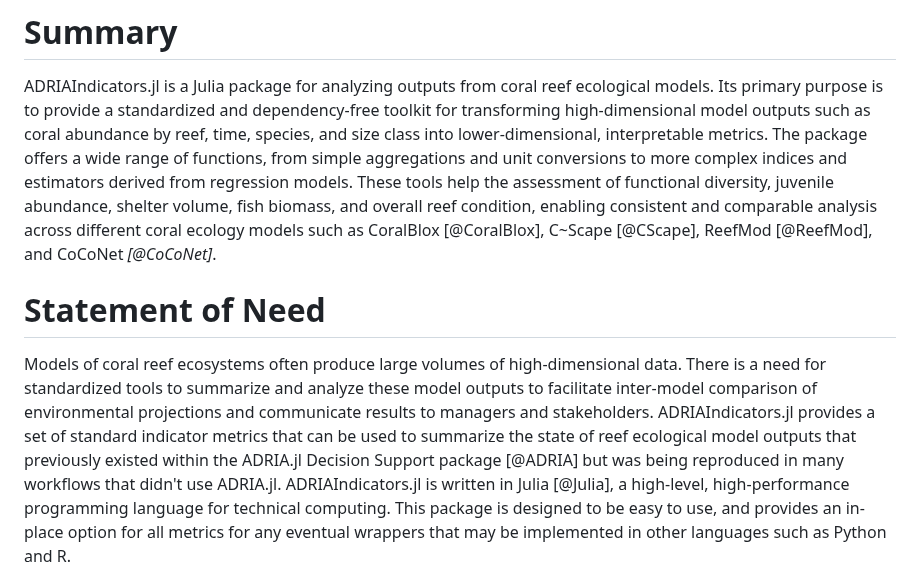
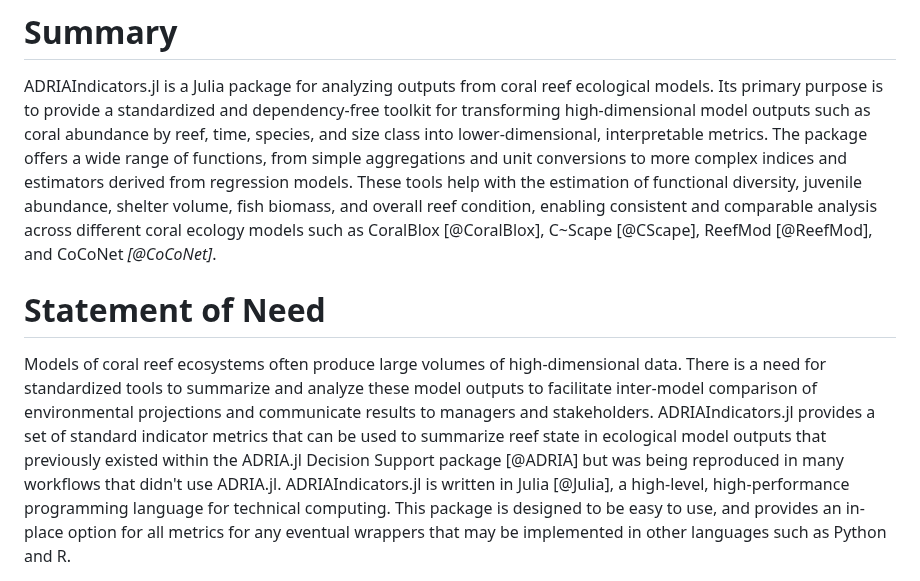
Before and after one commit to open-AIMS/ADRIAIndicators.jl, a Markdown page: paper/paper.md, the part around the change. GitHub-like rendering.

Commit message:
paper: address Yves-Marie comments

```diff
--- a/paper/paper.md
+++ b/paper/paper.md
@@ -67,8 +67,8 @@ models. Its primary purpose is to provide a standardized and dependency-free too
 transforming high-dimensional model outputs such as coral abundance by reef, time,
 species, and size class into lower-dimensional, interpretable metrics. The package offers a
 wide range of functions, from simple aggregations and unit conversions to more complex
-indices and estimators derived from regression models. These tools help the
-assessment of functional diversity, juvenile abundance, shelter volume, fish biomass, and
+indices and estimators derived from regression models. These tools help with the
+estimation of functional diversity, juvenile abundance, shelter volume, fish biomass, and
 overall reef condition, enabling consistent and comparable analysis across different coral
 ecology models such as CoralBlox [@CoralBlox], C~Scape [@CScape], ReefMod [@ReefMod], and
 CoCoNet *[@CoCoNet]*.
@@ -79,7 +79,7 @@ Models of coral reef ecosystems often produce large volumes of high-dimensional
 is a need for standardized tools to summarize and analyze these model outputs to facilitate
 inter-model comparison of environmental projections and communicate results to managers and
 stakeholders. ADRIAIndicators.jl provides a set of standard indicator metrics that can be
-used to summarize the state of reef ecological model outputs that previously existed within
+used to summarize reef state in ecological model outputs that previously existed within
 the ADRIA.jl Decision Support package [@ADRIA] but was being reproduced in many workflows
 that didn't use ADRIA.jl. ADRIAIndicators.jl is written in Julia [@Julia],
 a high-level, high-performance programming language for technical computing. This package
```
